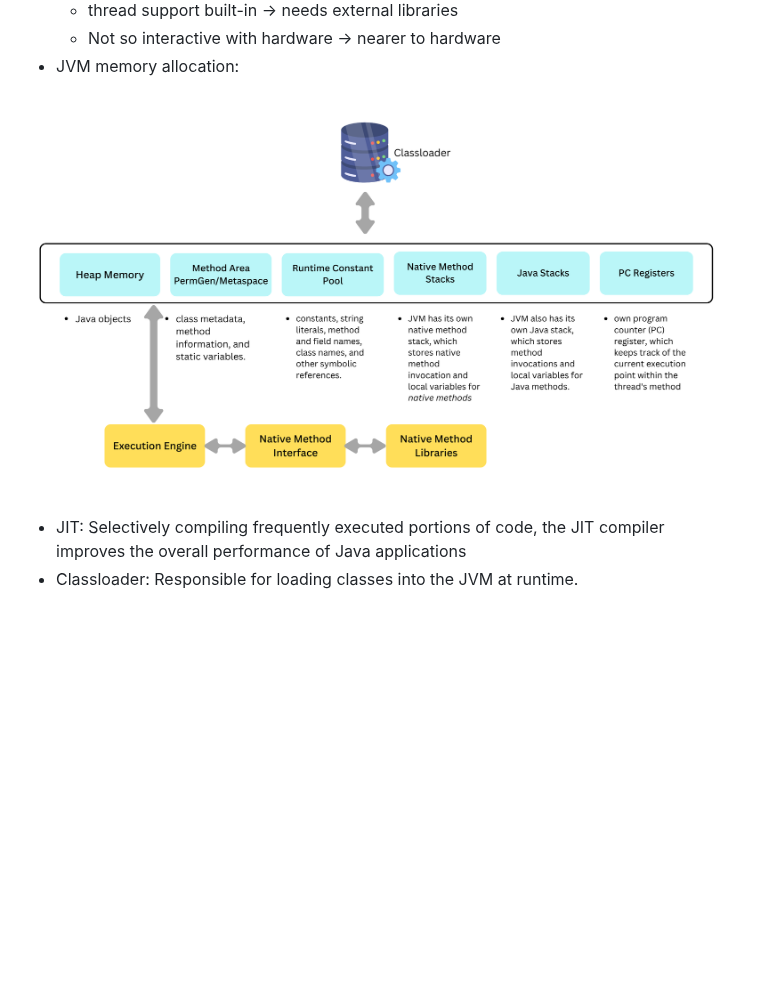
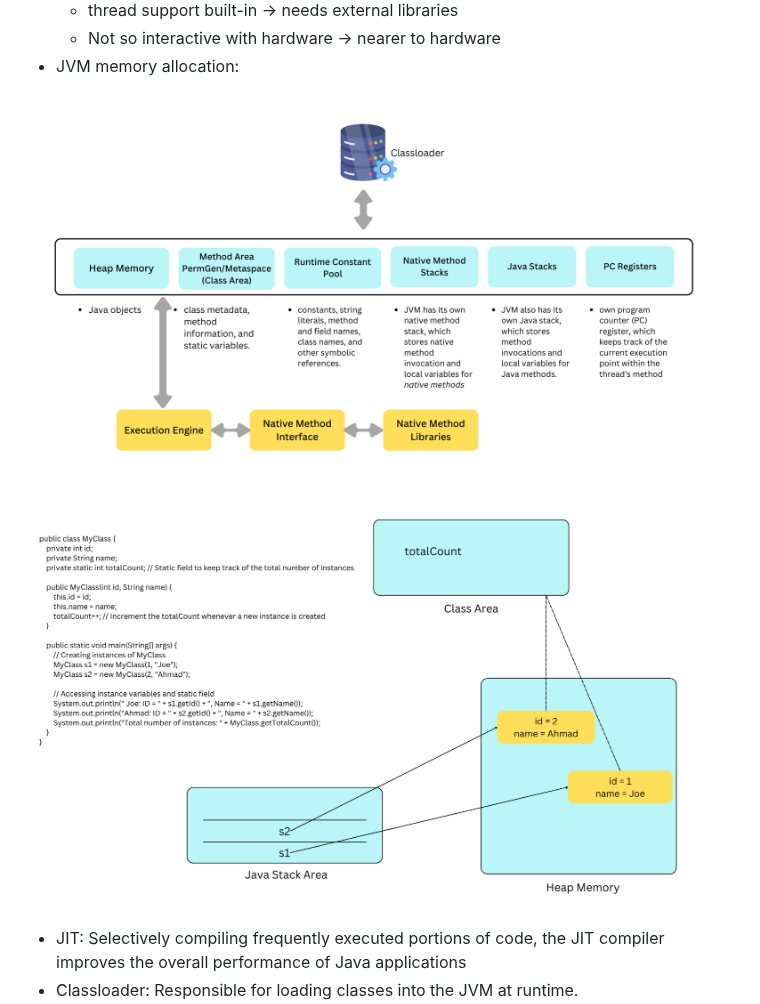
Before and after one commit to dev-ai-lab/bank-docs, a Markdown page: README.md, the part around one of its changes. Drawn GitHub-style; pictures changed too: media/jvm-mem-locations.png (added), media/jvm-memory-mgmt.png; blank space fills up the shorter version.

```diff
--- a/README.md
+++ b/README.md
@@ -170,6 +170,8 @@
 
 ![jvm-memory-mgmt.png](media/jvm-memory-mgmt.png)
 
+![jvm-mem-locations.png](media/jvm-mem-locations.png)
+
 - JIT: Selectively compiling frequently executed portions of code, the JIT compiler improves the overall performance of Java applications
 - Classloader: Responsible for loading classes into the JVM at runtime.
   1. Bootstrap classloader: loads core java classes i.e java.lang etc
```
Also changed, not shown: other parts of README.md (+53 -1 lines), media/type-promotion.png (added).
